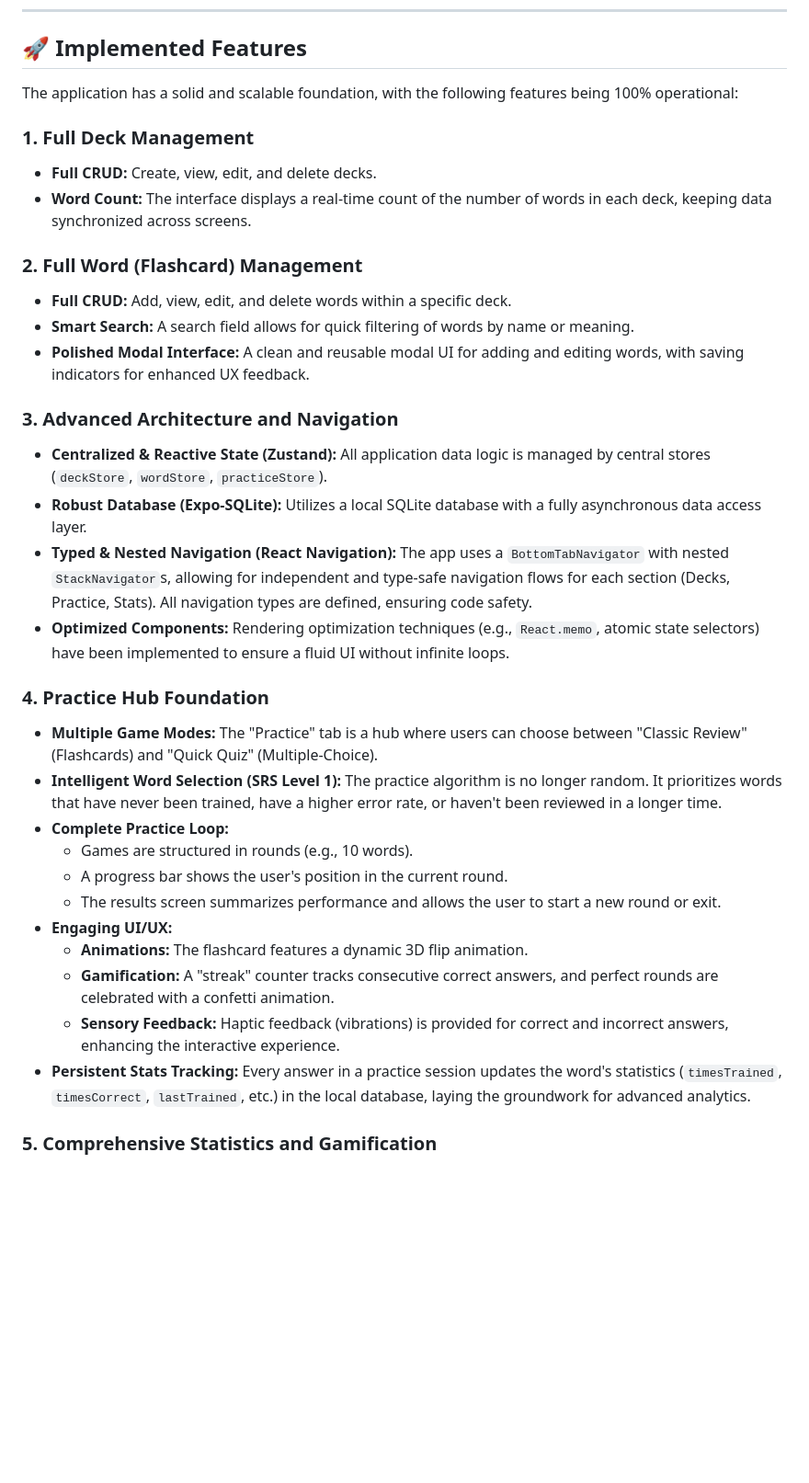
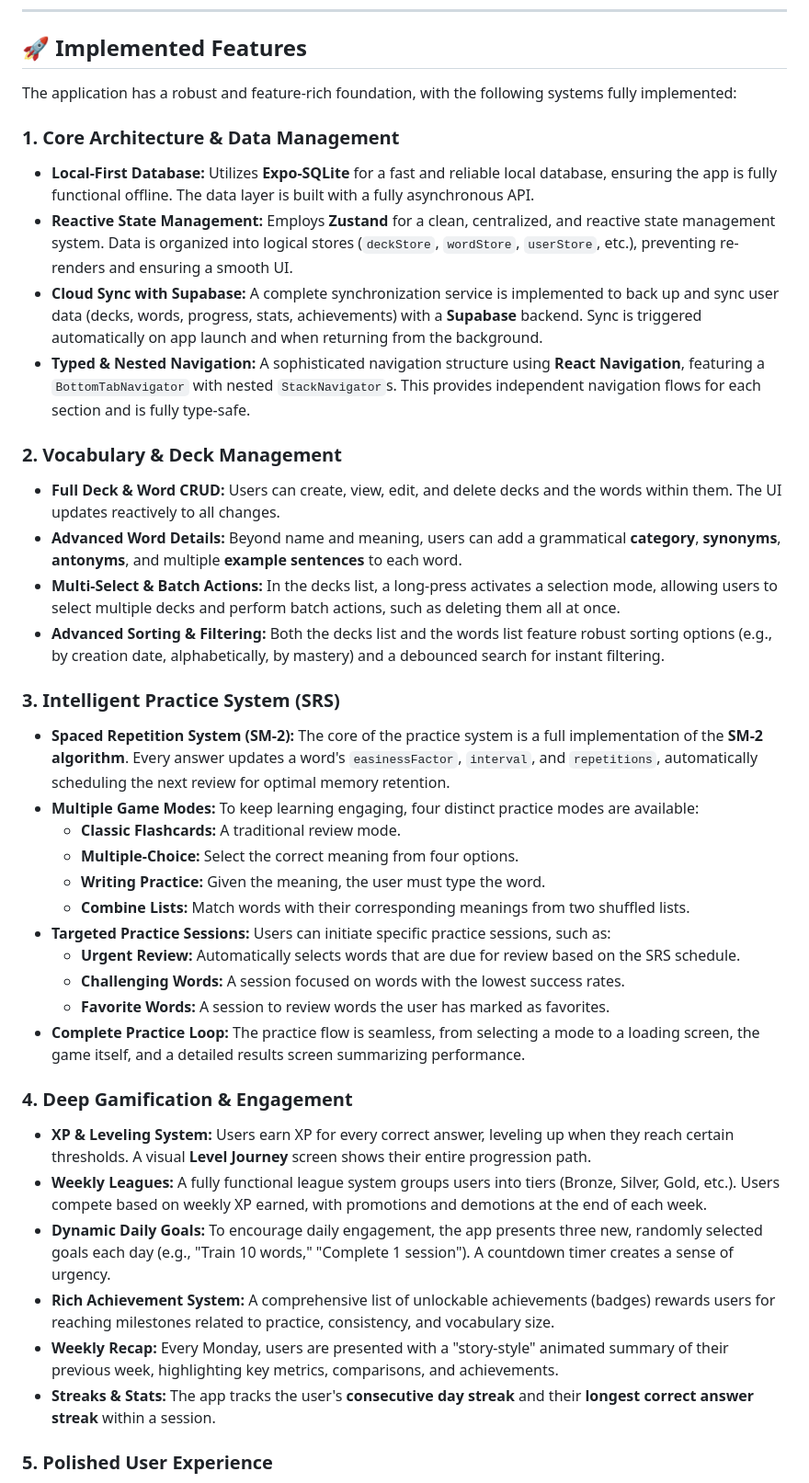
Before and after one commit to filipeoliveira05/newwords, a Markdown page: README.md, the part around the change printed below. Shown: that part at 92% size. Drawn GitHub-style; blank space fills up the shorter version.

```diff
--- a/README.md
+++ b/README.md
@@ -10,39 +10,44 @@ The main goal of this application is to be more than just a simple notepad; it a
 
 ## 🚀 Implemented Features
 
-The application has a solid and scalable foundation, with the following features being 100% operational:
+The application has a robust and feature-rich foundation, with the following systems fully implemented:
 
-### 1. Full Deck Management
+### 1. Core Architecture & Data Management
 
-- **Full CRUD:** Create, view, edit, and delete decks.
-- **Word Count:** The interface displays a real-time count of the number of words in each deck, keeping data synchronized across screens.
+- **Local-First Database:** Utilizes **Expo-SQLite** for a fast and reliable local database, ensuring the app is fully functional offline. The data layer is built with a fully asynchronous API.
+- **Reactive State Management:** Employs **Zustand** for a clean, centralized, and reactive state management system. Data is organized into logical stores (`deckStore`, `wordStore`, `userStore`, etc.), preventing re-renders and ensuring a smooth UI.
+- **Cloud Sync with Supabase:** A complete synchronization service is implemented to back up and sync user data (decks, words, progress, stats, achievements) with a **Supabase** backend. Sync is triggered automatically on app launch and when returning from the background.
+- **Typed & Nested Navigation:** A sophisticated navigation structure using **React Navigation**, featuring a `BottomTabNavigator` with nested `StackNavigator`s. This provides independent navigation flows for each section and is fully type-safe.
 
-### 2. Full Word (Flashcard) Management
+### 2. Vocabulary & Deck Management
 
-- **Full CRUD:** Add, view, edit, and delete words within a specific deck.
-- **Smart Search:** A search field allows for quick filtering of words by name or meaning.
-- **Polished Modal Interface:** A clean and reusable modal UI for adding and editing words, with saving indicators for enhanced UX feedback.
+- **Full Deck & Word CRUD:** Users can create, view, edit, and delete decks and the words within them. The UI updates reactively to all changes.
+- **Advanced Word Details:** Beyond name and meaning, users can add a grammatical **category**, **synonyms**, **antonyms**, and multiple **example sentences** to each word.
+- **Multi-Select & Batch Actions:** In the decks list, a long-press activates a selection mode, allowing users to select multiple decks and perform batch actions, such as deleting them all at once.
+- **Advanced Sorting & Filtering:** Both the decks list and the words list feature robust sorting options (e.g., by creation date, alphabetically, by mastery) and a debounced search for instant filtering.
 
-### 3. Advanced Architecture and Navigation
+### 3. Intelligent Practice System (SRS)
 
-- **Centralized & Reactive State (Zustand):** All application data logic is managed by central stores (`deckStore`, `wordStore`, `practiceStore`).
-- **Robust Database (Expo-SQLite):** Utilizes a local SQLite database with a fully asynchronous data access layer.
-- **Typed & Nested Navigation (React Navigation):** The app uses a `BottomTabNavigator` with nested `StackNavigator`s, allowing for independent and type-safe navigation flows for each section (Decks, Practice, Stats). All navigation types are defined, ensuring code safety.
-- **Optimized Components:** Rendering optimization techniques (e.g., `React.memo`, atomic state selectors) have been implemented to ensure a fluid UI without infinite loops.
+- **Spaced Repetition System (SM-2):** The core of the practice system is a full implementation of the **SM-2 algorithm**. Every answer updates a word's `easinessFactor`, `interval`, and `repetitions`, automatically scheduling the next review for optimal memory retention.
+- **Multiple Game Modes:** To keep learning engaging, four distinct practice modes are available:
+  - **Classic Flashcards:** A traditional review mode.
+  - **Multiple-Choice:** Select the correct meaning from four options.
+  - **Writing Practice:** Given the meaning, the user must type the word.
+  - **Combine Lists:** Match words with their corresponding meanings from two shuffled lists.
+- **Targeted Practice Sessions:** Users can initiate specific practice sessions, such as:
+  - **Urgent Review:** Automatically selects words that are due for review based on the SRS schedule.
+  - **Challenging Words:** A session focused on words with the lowest success rates.
+  - **Favorite Words:** A session to review words the user has marked as favorites.
+- **Complete Practice Loop:** The practice flow is seamless, from selecting a mode to a loading screen, the game itself, and a detailed results screen summarizing performance.
 
-### 4. Practice Hub Foundation
+### 4. Deep Gamification & Engagement
 
-- **Multiple Game Modes:** The "Practice" tab is a hub where users can choose between "Classic Review" (Flashcards) and "Quick Quiz" (Multiple-Choice).
-- **Intelligent Word Selection (SRS Level 1):** The practice algorithm is no longer random. It prioritizes words that have never been trained, have a higher error rate, or haven't been reviewed in a longer time.
-- **Complete Practice Loop:**
-  - Games are structured in rounds (e.g., 10 words).
-  - A progress bar shows the user's position in the current round.
-  - The results screen summarizes performance and allows the user to start a new round or exit.
-- **Engaging UI/UX:**
-  - **Animations:** The flashcard features a dynamic 3D flip animation.
-  - **Gamification:** A "streak" counter tracks consecutive correct answers, and perfect rounds are celebrated with a confetti animation.
-  - **Sensory Feedback:** Haptic feedback (vibrations) is provided for correct and incorrect answers, enhancing the interactive experience.
-- **Persistent Stats Tracking:** Every answer in a practice session updates the word's statistics (`timesTrained`, `timesCorrect`, `lastTrained`, etc.) in the local database, laying the groundwork for advanced analytics.
+- **XP & Leveling System:** Users earn XP for every correct answer, leveling up when they reach certain thresholds. A visual **Level Journey** screen shows their entire progression path.
+- **Weekly Leagues:** A fully functional league system groups users into tiers (Bronze, Silver, Gold, etc.). Users compete based on weekly XP earned, with promotions and demotions at the end of each week.
+- **Dynamic Daily Goals:** To encourage daily engagement, the app presents three new, randomly selected goals each day (e.g., "Train 10 words," "Complete 1 session"). A countdown timer creates a sense of urgency.
+- **Rich Achievement System:** A comprehensive list of unlockable achievements (badges) rewards users for reaching milestones related to practice, consistency, and vocabulary size.
+- **Weekly Recap:** Every Monday, users are presented with a "story-style" animated summary of their previous week, highlighting key metrics, comparisons, and achievements.
+- **Streaks & Stats:** The app tracks the user's **consecutive day streak** and their **longest correct answer streak** within a session.
 
-### 5. Comprehensive Statistics and Gamification
+### 5. Polished User Experience
 
```
Also changed, not shown: other parts of README.md (+88 -50 lines).
